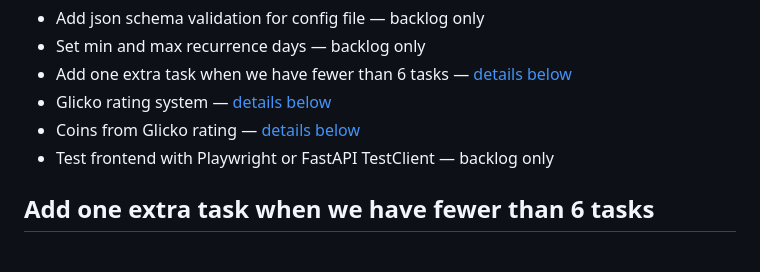
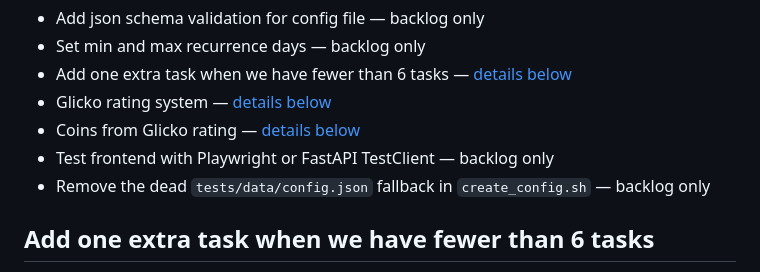
Before and after one commit to devarops/recurrator, a Markdown page: TODO.md, the part around the change. Drawn GitHub-style.

```diff
--- a/TODO.md
+++ b/TODO.md
@@ -8,6 +8,7 @@ Items marked _details below_ link to their `##` section; items marked _backlog o
 - Glicko rating system — [details below](#glicko-rating-system)
 - Coins from Glicko rating — [details below](#coins-from-glicko-rating)
 - Test frontend with Playwright or FastAPI TestClient — backlog only
+- Remove the dead `tests/data/config.json` fallback in `create_config.sh` — backlog only
 
 ## Add one extra task when we have fewer than 6 tasks
 
```
Also changed, not shown: AGENTS.md (+7 -5 lines).
